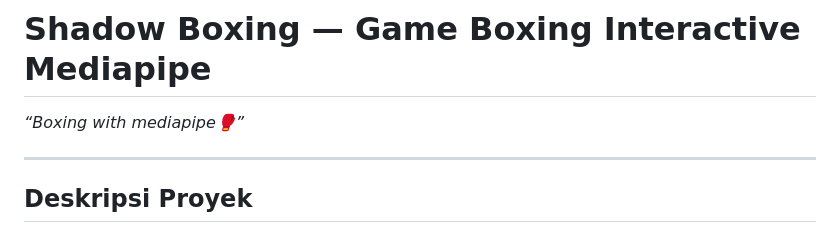
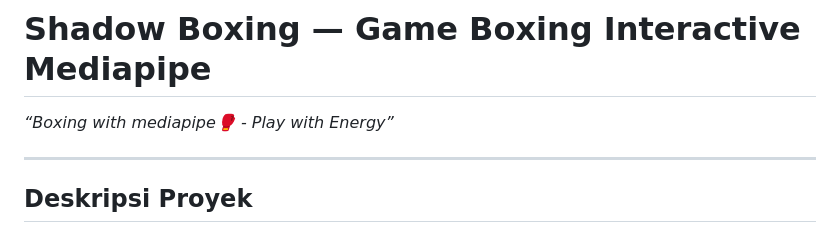
Before and after one commit to Aziz097/shadow-boxing, a Markdown page: README.md, the part around the change. Drawn GitHub-style.

Commit message:
Update project tagline to include 'Play with Energy'

```diff
--- a/README.md
+++ b/README.md
@@ -1,6 +1,6 @@
 # Shadow Boxing — Game Boxing Interactive Mediapipe
 
-_“Boxing with mediapipe🥊”_
+_“Boxing with mediapipe🥊 - Play with Energy”_
 
 ---
 
```
